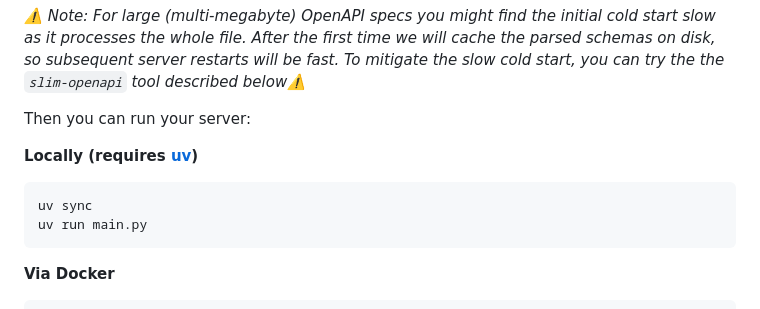
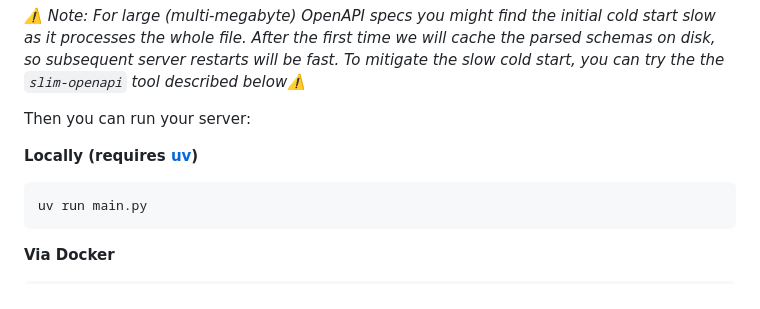
Before and after one commit to Luke-Gentry/agentforce-mcp, a Markdown page: README.md, the part around the change. Drawn GitHub-style.

````diff
--- a/README.md
+++ b/README.md
@@ -76,7 +76,6 @@ Then you can run your server:
 **Locally (requires [uv](https://github.com/astral-sh/uv))**
 
 ```bash
-uv sync
 uv run main.py
 ```
 
````
